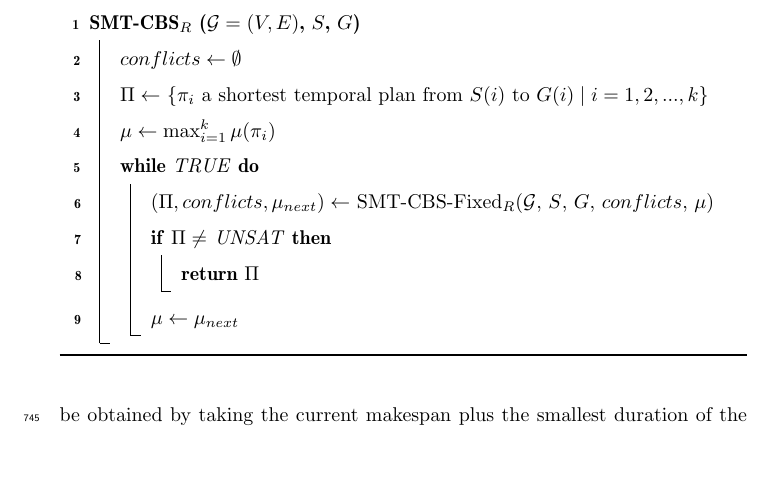
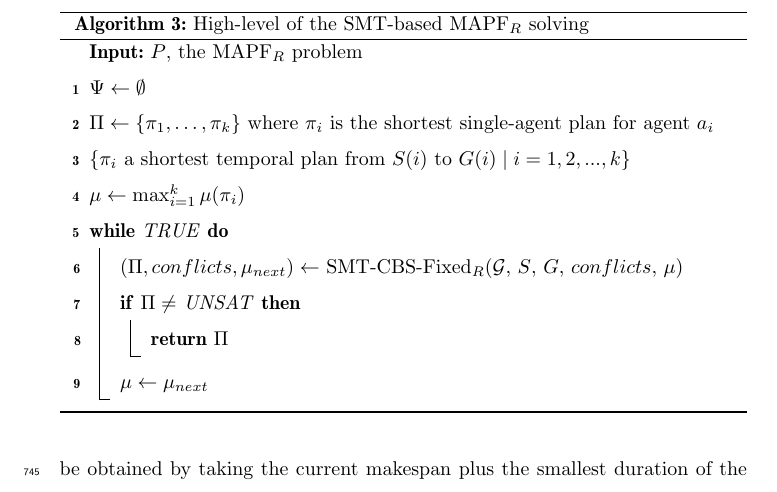
Before and after one commit to ronistern/Continuous-Time-MAPF---AIJ-paper, a LaTeX paper (main.tex): part of page 31 of 50, cut at the place of the change, the shorter picture padded with empty space. Compiled offline with pdfLaTeX.

Commit message:
txs auto checkin

```diff
--- a/main.tex
+++ b/main.tex
@@ -1433,10 +1433,12 @@ The resulting propositional formula is used in our algorithm as the \ps.
 
 
 \begin{algorithm}[h]
-
-		\SetKwBlock{NRICL}{SMT-CBS$_R$ ($\mathcal{G}=(V,E)$, \source, \target)}{end} \NRICL{
-			$conflicts \gets \emptyset$\\
-			$\Pi \gets$ $\{\pi_i$ a shortest temporal plan from $\source(i)$ to $\target(i)\;|\;i = 1,2,...,k\}$ \\
+		\SetKwInOut{Input}{Input}
+		\Input{$P$, the \mapfr problem}
+
+		$\Psi \gets \emptyset$\\
+		$\Pi \gets \{\pi_1,\ldots,\pi_k \}$ where $\pi_i$ is the shortest single-agent plan for agent $a_i$ \\
+		$\{\pi_i$ a shortest temporal plan from $\source(i)$ to $\target(i)\;|\;i = 1,2,...,k\}$ \\
 		$\mu \gets \max_{i=1}^k{\mu(\pi_i)}$ \\
 		\While {$\mathit{TRUE}$}{
 			$(\Pi,conflicts,\mu_{next}) \gets$ SMT-CBS-Fixed$_R$($\mathcal{G}$, $\source$, $\target$, $conflicts$, $\mu$)\\
```
Also changed, not shown: main.tex (2 more changed lines). Lines whose indentation alone changed are shown as unchanged.
